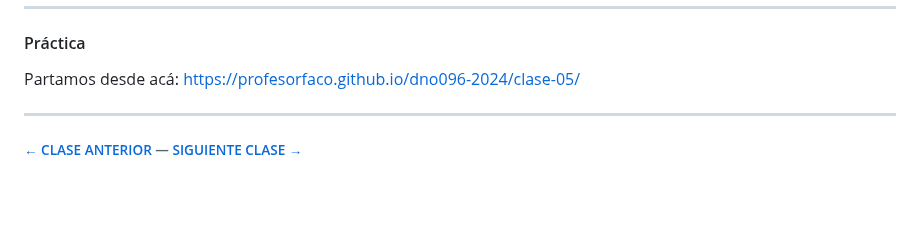
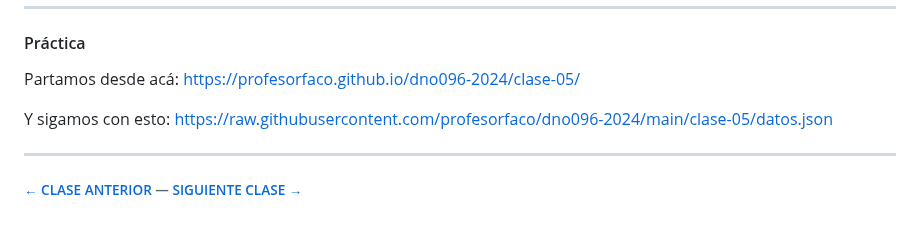
Before and after one commit to profesorfaco/dno096-2024, a Markdown page: clase-05/README.md, the part around the change. Drawn GitHub-style; blank space fills up the shorter version.

```diff
--- a/clase-05/README.md
+++ b/clase-05/README.md
@@ -61,6 +61,8 @@ Con la última instrucción de jQuery, el cambio de color sobre todos los elemen
 
 Partamos desde acá: https://profesorfaco.github.io/dno096-2024/clase-05/
 
+Y sigamos con esto: https://raw.githubusercontent.com/profesorfaco/dno096-2024/main/clase-05/datos.json
+
 - - - - - - - -
 
 ###### [← CLASE ANTERIOR](https://github.com/profesorfaco/dno096-2024/tree/main/clase-04) — [SIGUIENTE CLASE →](https://github.com/profesorfaco/dno096-2024/tree/main/clase-06)
```
